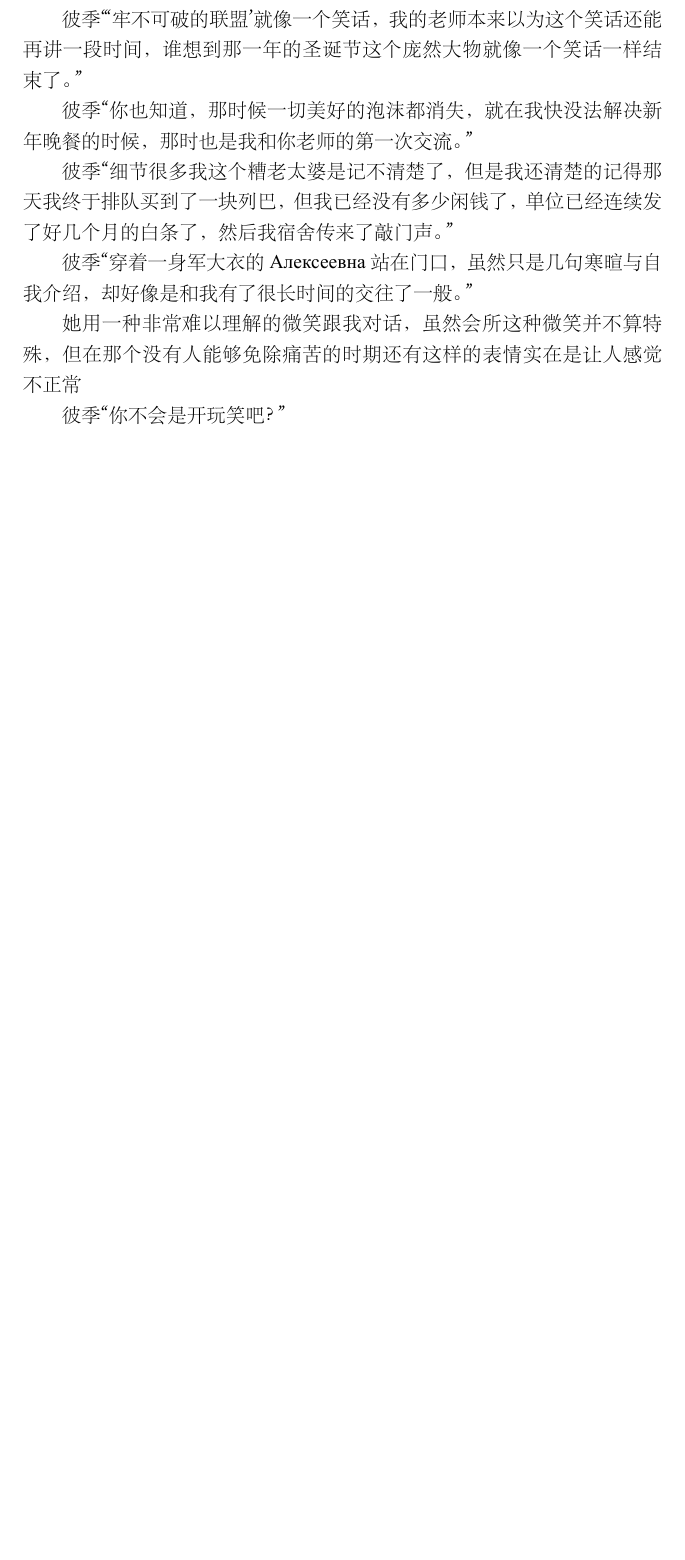
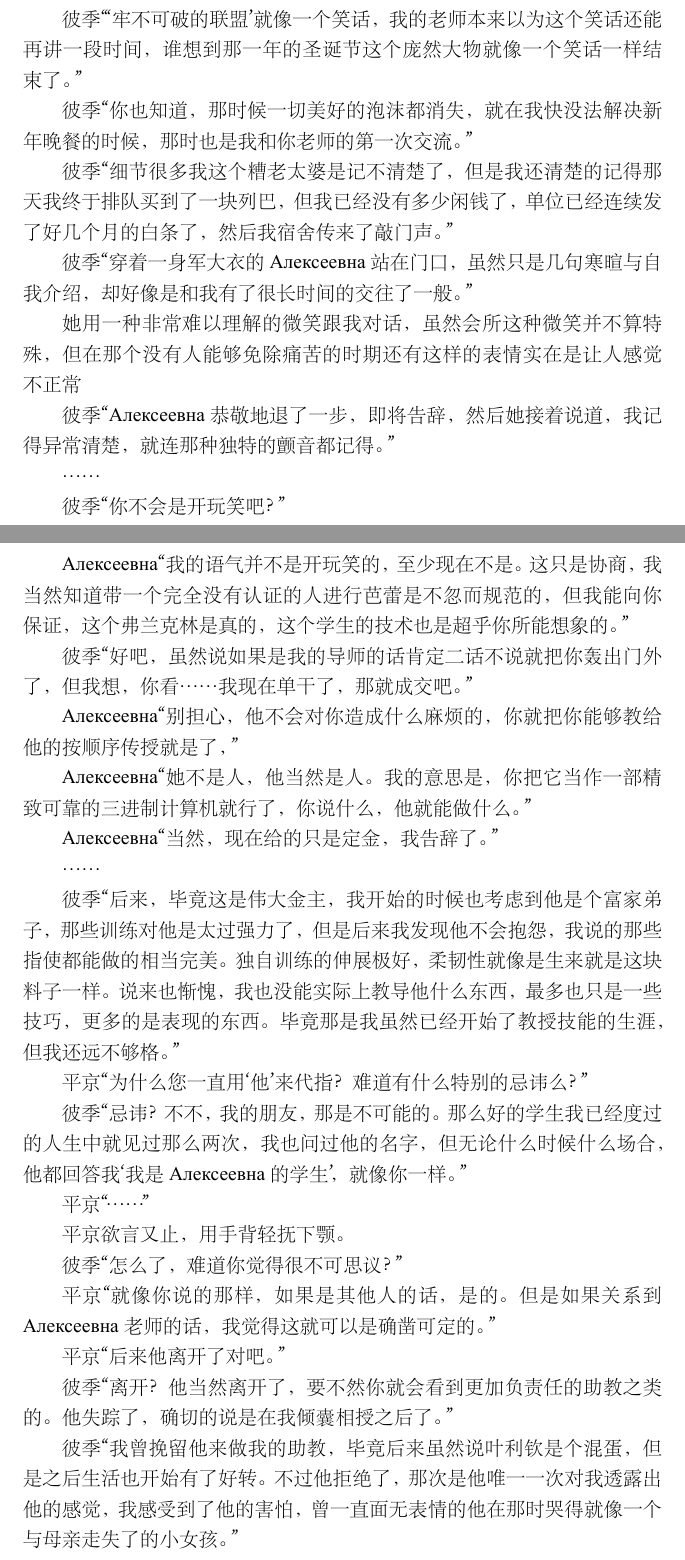
Before and after one commit to 2517kun/AVG-project, a LaTeX document (AVG设定_关于平京到北育前.tex): part of page 9 of 9 before the commit and two parts of pages 9 and 10 of 11 after it, the two joined at a grey line, cut so that both start at the same text, the shorter picture padded with empty space. The pictures show the PDF file AVG设定_关于平京到北育前.pdf that the author committed with the source.

Commit message:
review of "Him"

```diff
--- a/AVG设定_关于平京到北育前.tex
+++ b/AVG设定_关于平京到北育前.tex
@@ -400,12 +400,47 @@ Feynman“嘿嘿\textasciitilde 被你猜到了，往东走两个公里有一家
 
 她用一种非常难以理解的微笑跟我对话，虽然会所这种微笑并不算特殊，但在那个没有人能够免除痛苦的时期还有这样的表情实在是让人感觉不正常
 
+彼季“Алексеевна恭敬地退了一步，即将告辞，然后她接着说道，我记得异常清楚，就连那种独特的颤音都记得。”
+
+……
+
 彼季“你不会是开玩笑吧？”
 
+Алексеевна“我的语气并不是开玩笑的，至少现在不是。这只是协商，我当然知道带一个完全没有认证的人进行芭蕾是不忽而规范的，但我能向你保证，这个弗兰克林是真的，这个学生的技术也是超乎你所能想象的。”
 
+彼季“好吧，虽然说如果是我的导师的话肯定二话不说就把你轰出门外了，但我想，你看……我现在单干了，那就成交吧。”
 
+Алексеевна“别担心，他不会对你造成什么麻烦的，你就把你能够教给他的按顺序传授就是了，”
 
+Алексеевна“她不是人，他当然是人。我的意思是，你把它当作一部精致可靠的三进制计算机就行了，你说什么，他就能做什么。”
 
+Алексеевна“当然，现在给的只是定金，我告辞了。”
+
+……
+
+彼季“后来，毕竟这是伟大金主，我开始的时候也考虑到他是个富家弟子，那些训练对他是太过强力了，但是后来我发现他不会抱怨，我说的那些指使都能做的相当完美。独自训练的伸展极好，柔韧性就像是生来就是这块料子一样。说来也惭愧，我也没能实际上教导他什么东西，最多也只是一些技巧，更多的是表现的东西。毕竟那是我虽然已经开始了教授技能的生涯，但我还远不够格。”
+
+平京“为什么您一直用‘他’来代指？难道有什么特别的忌讳么？”
+
+彼季“忌讳？不不，我的朋友，那是不可能的。那么好的学生我已经度过的人生中就见过那么两次，我也问过他的名字，但无论什么时候什么场合，他都回答我‘我是Алексеевна的学生’，就像你一样。”
+
+平京“……”
+
+平京欲言又止，用手背轻抚下颚。
+
+彼季“怎么了，难道你觉得很不可思议？”
+
+平京“就像你说的那样，如果是其他人的话，是的。但是如果关系到Алексеевна老师的话，我觉得这就可以是确凿可定的。”
+
+平京“后来他离开了对吧。”
+
+彼季“离开？他当然离开了，要不然你就会看到更加负责任的助教之类的。他失踪了，确切的说是在我倾囊相授之后了。”
+
+彼季“我曾挽留他来做我的助教，毕竟后来虽然说叶利钦是个混蛋，但是之后生活也开始有了好转。不过他拒绝了，那次是他唯一一次对我透露出他的感觉，我感受到了他的害怕，曾一直面无表情的他在那时哭得就像一个与母亲走失了的小女孩。”
+
+彼季从抽屉里掏出一包已经空了一半的软包香烟，叼在嘴里，同时也擦开打火机，但是却没有点火，就把打火机和刚叼在嘴里的卷烟放在桌子上。
+
+彼季“当时我虽然已经三十多了，但是我却对于那号哭却不知道如何是好。我只能让他”
 
 
 
```
Also changed, not shown: AVG设定_关于平京到北育前.pdf, 3 other files.
